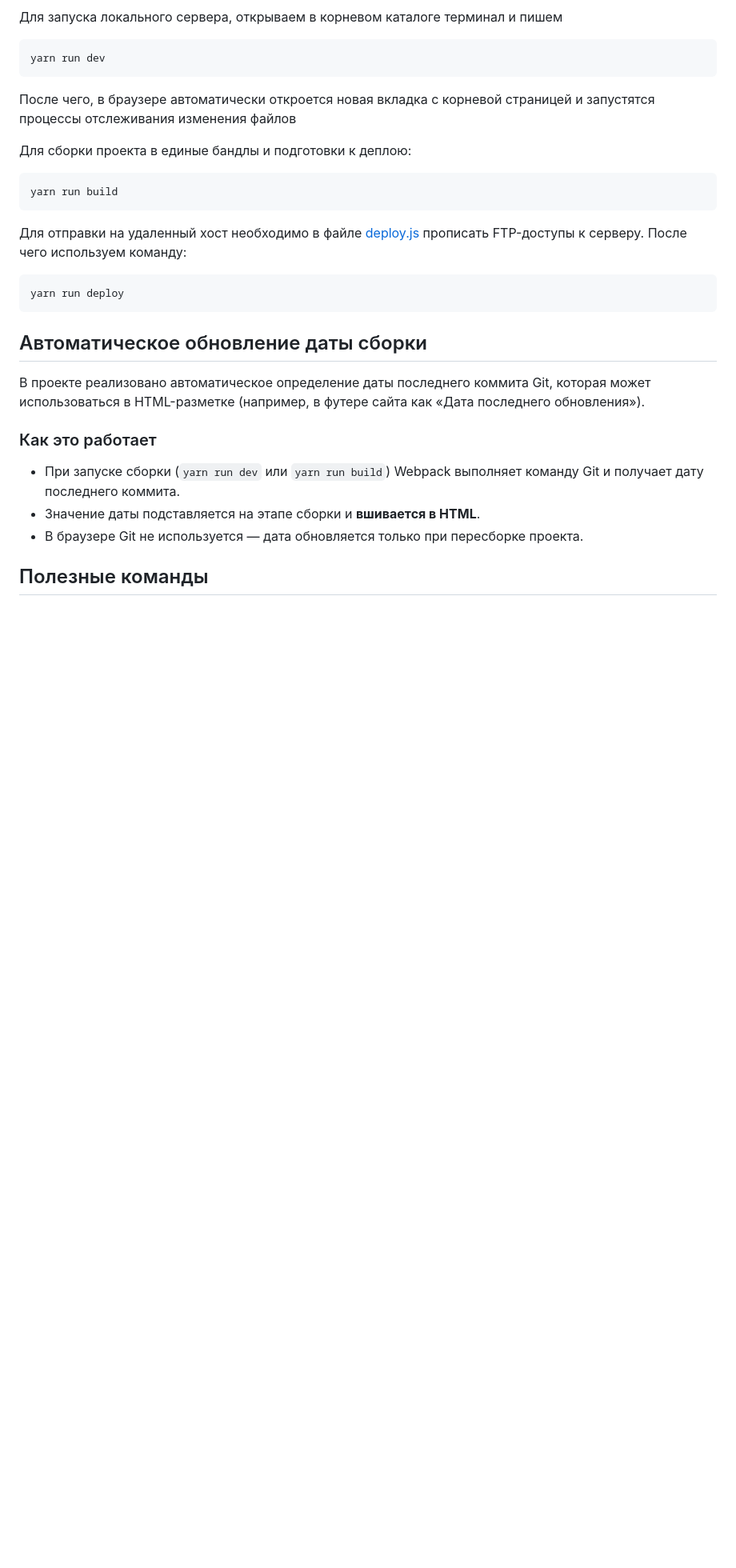
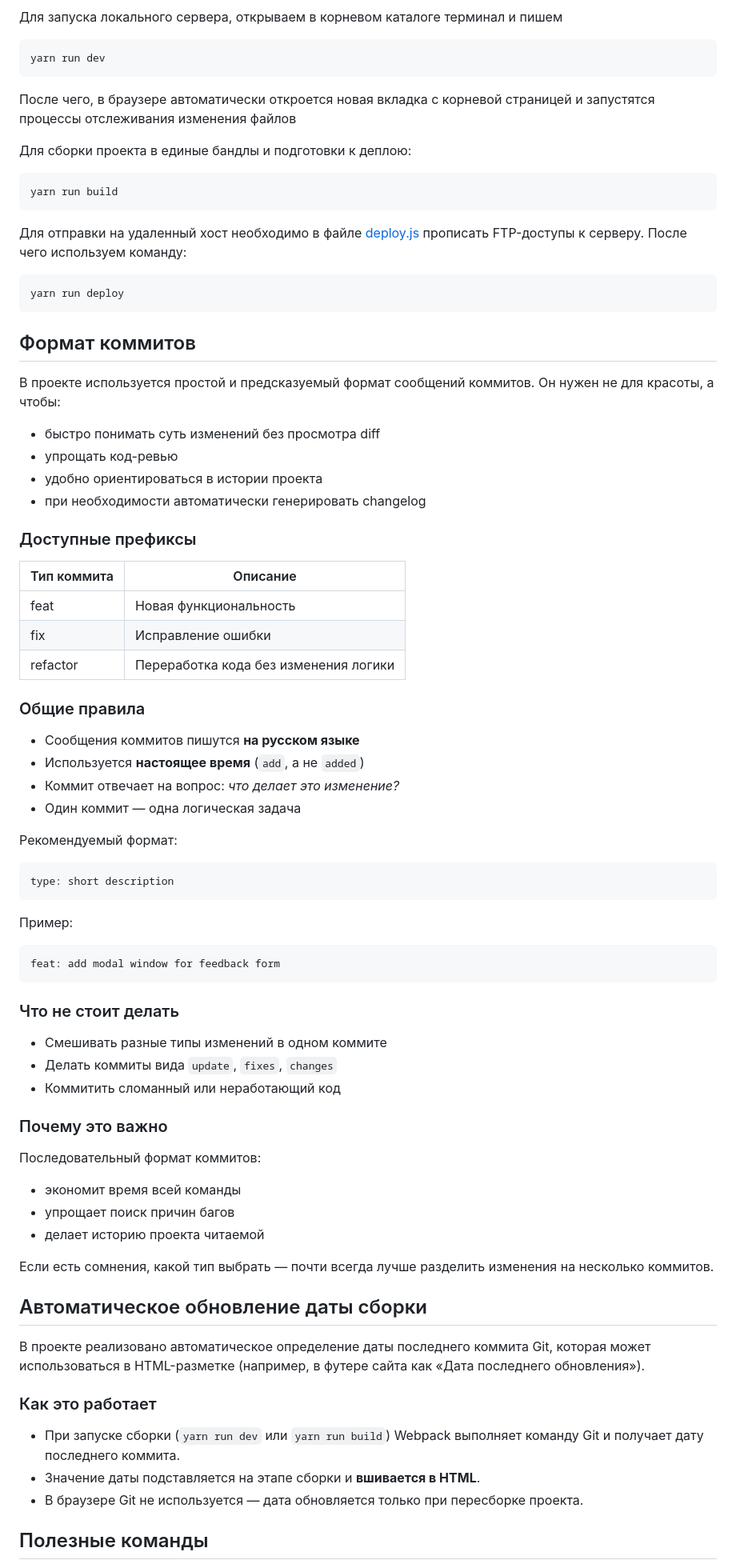
Before and after one commit to acr0matic/frontend-reborn, a Markdown page: README.md, the part around one of its changes. Shown at 80% size. Rendered like a GitHub page; blank space fills up the shorter version.

Commit message:
feat: дописан README.md

````diff
--- a/README.md
+++ b/README.md
@@ -66,6 +68,52 @@ yarn run build
 ```sh
 yarn run deploy
 ```
+## Формат коммитов
+В проекте используется простой и предсказуемый формат сообщений коммитов. Он нужен не для красоты, а чтобы:
+
+- быстро понимать суть изменений без просмотра diff
+- упрощать код-ревью
+- удобно ориентироваться в истории проекта
+- при необходимости автоматически генерировать changelog
+
+### Доступные префиксы
+| Тип коммита | Описание |
+|------------|----------|
+| feat       | Новая функциональность |
+| fix        | Исправление ошибки |
+| refactor   | Переработка кода без изменения логики |
+
+
+### Общие правила
+- Сообщения коммитов пишутся **на русском языке**
+- Используется **настоящее время** (`add`, а не `added`)
+- Коммит отвечает на вопрос: *что делает это изменение?*
+- Один коммит — одна логическая задача
+
+Рекомендуемый формат:
+
+```text
+type: short description
+```
+
+Пример:
+
+```text
+feat: add modal window for feedback form
+```
+
+### Что не стоит делать
+- Смешивать разные типы изменений в одном коммите
+- Делать коммиты вида `update`, `fixes`, `changes`
+- Коммитить сломанный или неработающий код
+
+### Почему это важно
+Последовательный формат коммитов:
+- экономит время всей команды
+- упрощает поиск причин багов
+- делает историю проекта читаемой
+
+Если есть сомнения, какой тип выбрать — почти всегда лучше разделить изменения на несколько коммитов.
 
 ## Автоматическое обновление даты сборки
 
````
Also changed, not shown: other parts of README.md (+18 -8 lines).
